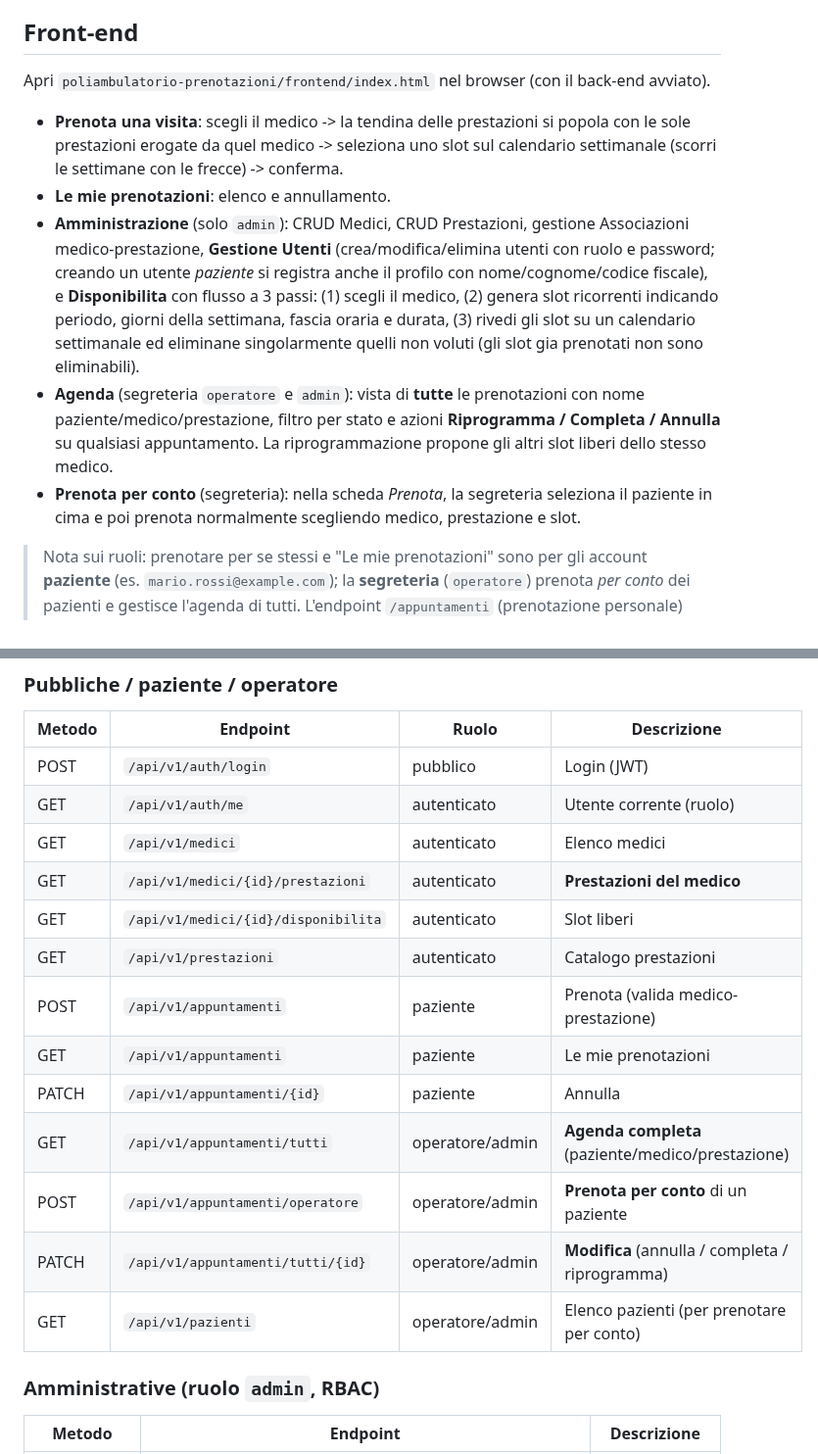
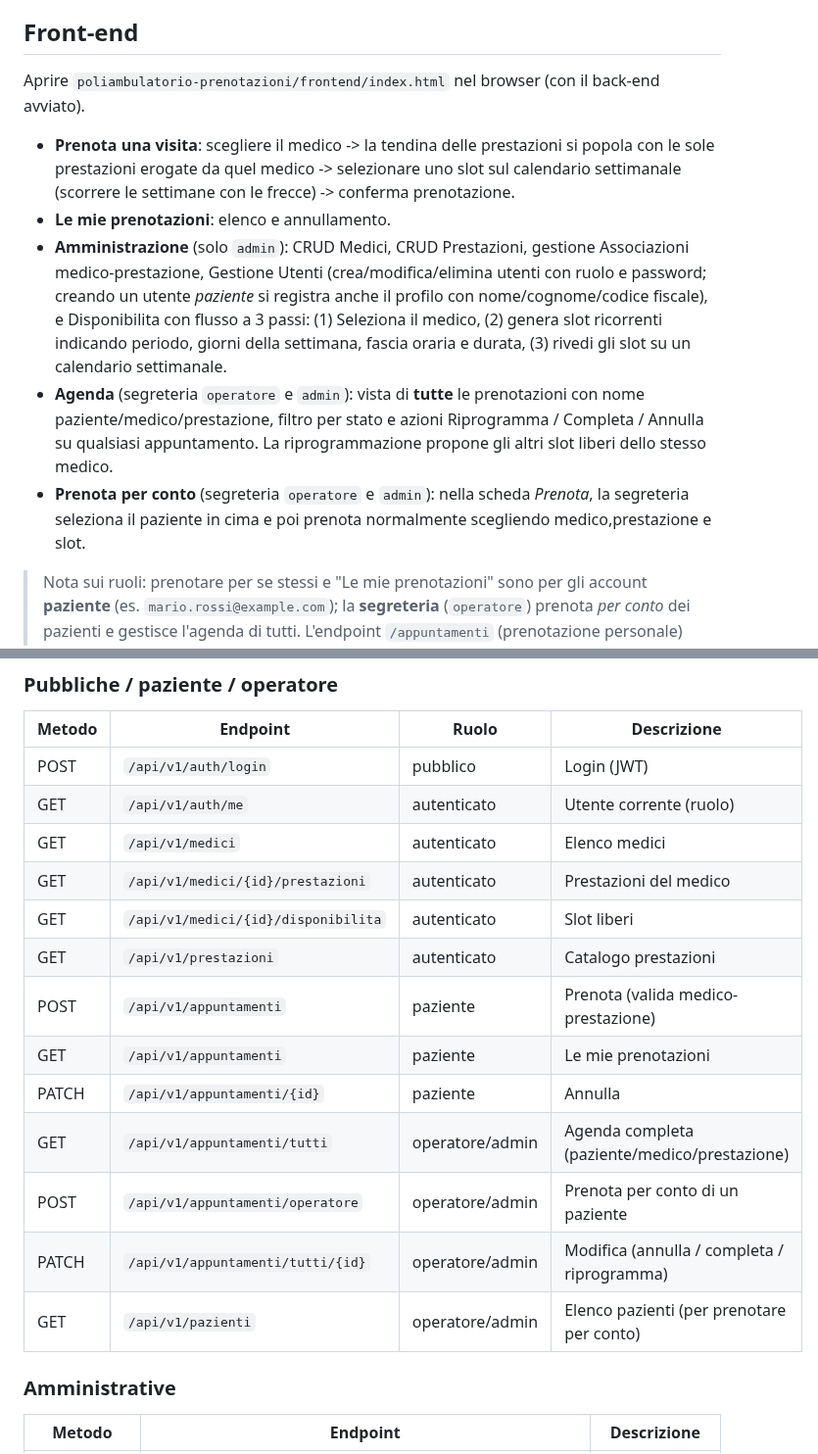
Before and after one commit to giovannicarrino-2802/PW16, a Markdown page: README.md, 2 parts joined by grey strips. Shown at 98% size. GitHub-like rendering.

```diff
--- a/README.md
+++ b/README.md
@@ -127,28 +127,25 @@ uvicorn app.main:app --reload
 - Admin:   admin@example.com        /  Admin123!
 
 ## Front-end
-Apri `poliambulatorio-prenotazioni/frontend/index.html` nel browser (con il
+Aprire `poliambulatorio-prenotazioni/frontend/index.html` nel browser (con il
 back-end avviato).
 
-- **Prenota una visita**: scegli il medico -> la tendina delle prestazioni si
-  popola con le sole prestazioni erogate da quel medico -> seleziona uno slot
-  sul calendario settimanale (scorri le settimane con le frecce) -> conferma.
+- **Prenota una visita**: scegliere il medico -> la tendina delle prestazioni si
+  popola con le sole prestazioni erogate da quel medico -> selezionare uno slot
+  sul calendario settimanale (scorrere le settimane con le frecce) -> conferma prenotazione.
 - **Le mie prenotazioni**: elenco e annullamento.
 - **Amministrazione** (solo `admin`): CRUD Medici, CRUD Prestazioni, gestione
-  Associazioni medico-prestazione, **Gestione Utenti** (crea/modifica/elimina
+  Associazioni medico-prestazione, Gestione Utenti (crea/modifica/elimina
   utenti con ruolo e password; creando un utente *paziente* si registra anche il
-  profilo con nome/cognome/codice fiscale), e **Disponibilita** con flusso a 3 passi:
-  (1) scegli il medico, (2) genera slot ricorrenti indicando periodo, giorni della
+  profilo con nome/cognome/codice fiscale), e Disponibilita con flusso a 3 passi:
+  (1) Seleziona il medico, (2) genera slot ricorrenti indicando periodo, giorni della
   settimana, fascia oraria e durata, (3) rivedi gli slot su un calendario
-  settimanale ed eliminane singolarmente quelli non voluti (gli slot gia prenotati
-  non sono eliminabili).
+  settimanale.
 - **Agenda** (segreteria `operatore` e `admin`): vista di **tutte** le
   prenotazioni con nome paziente/medico/prestazione, filtro per stato e azioni
-  **Riprogramma / Completa / Annulla** su qualsiasi appuntamento. La
+  Riprogramma / Completa / Annulla su qualsiasi appuntamento. La
   riprogrammazione propone gli altri slot liberi dello stesso medico.
-- **Prenota per conto** (segreteria): nella scheda *Prenota*, la segreteria
-  seleziona il paziente in cima e poi prenota normalmente scegliendo medico,
-  prestazione e slot.
+- **Prenota per conto** (segreteria `operatore` e `admin`): nella scheda *Prenota*, la segreteria seleziona il paziente in cima e poi prenota normalmente scegliendo medico,prestazione e slot.
 
 > Nota sui ruoli: prenotare per se stessi e "Le mie prenotazioni" sono per gli
 > account **paziente** (es. `mario.rossi@example.com`); la **segreteria**
@@ -164,18 +161,18 @@ back-end avviato).
 | POST | `/api/v1/auth/login` | pubblico | Login (JWT) |
 | GET  | `/api/v1/auth/me` | autenticato | Utente corrente (ruolo) |
 | GET  | `/api/v1/medici` | autenticato | Elenco medici |
-| GET  | `/api/v1/medici/{id}/prestazioni` | autenticato | **Prestazioni del medico** |
+| GET  | `/api/v1/medici/{id}/prestazioni` | autenticato | Prestazioni del medico |
 | GET  | `/api/v1/medici/{id}/disponibilita` | autenticato | Slot liberi |
 | GET  | `/api/v1/prestazioni` | autenticato | Catalogo prestazioni |
 | POST | `/api/v1/appuntamenti` | paziente | Prenota (valida medico-prestazione) |
 | GET  | `/api/v1/appuntamenti` | paziente | Le mie prenotazioni |
 | PATCH| `/api/v1/appuntamenti/{id}` | paziente | Annulla |
-| GET  | `/api/v1/appuntamenti/tutti` | operatore/admin | **Agenda completa** (paziente/medico/prestazione) |
-| POST | `/api/v1/appuntamenti/operatore` | operatore/admin | **Prenota per conto** di un paziente |
-| PATCH| `/api/v1/appuntamenti/tutti/{id}` | operatore/admin | **Modifica** (annulla / completa / riprogramma) |
+| GET  | `/api/v1/appuntamenti/tutti` | operatore/admin | Agenda completa (paziente/medico/prestazione) |
+| POST | `/api/v1/appuntamenti/operatore` | operatore/admin | Prenota per conto di un paziente |
+| PATCH| `/api/v1/appuntamenti/tutti/{id}` | operatore/admin | Modifica (annulla / completa / riprogramma) |
 | GET  | `/api/v1/pazienti` | operatore/admin | Elenco pazienti (per prenotare per conto) |
 
-### Amministrative (ruolo `admin`, RBAC)
+### Amministrative
 | Metodo | Endpoint | Descrizione |
 |--------|----------|-------------|
 | GET/POST | `/api/v1/admin/medici` | Elenco / creazione medico |
```
Also changed, not shown: other parts of README.md (+7 -6 lines).
